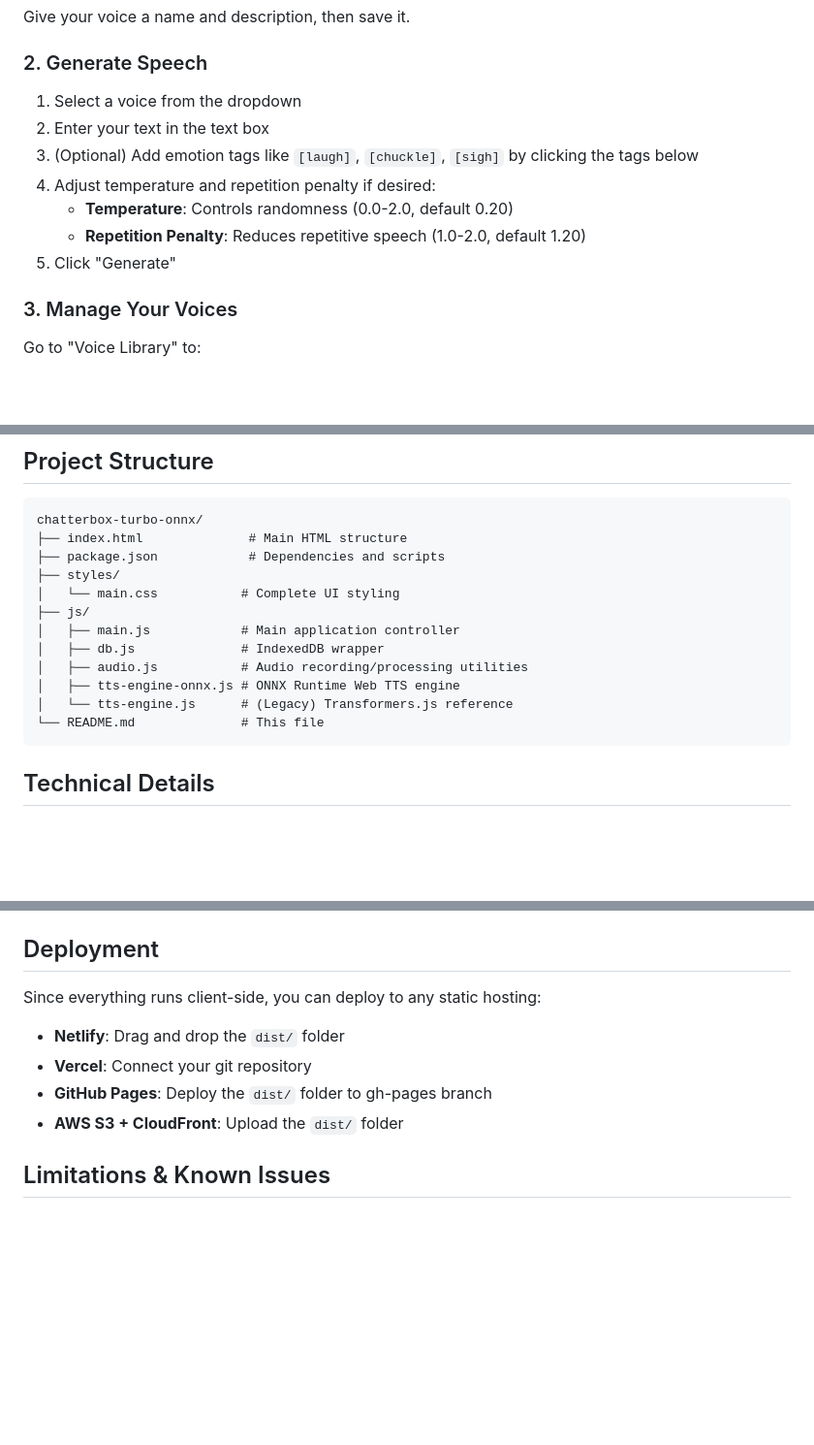
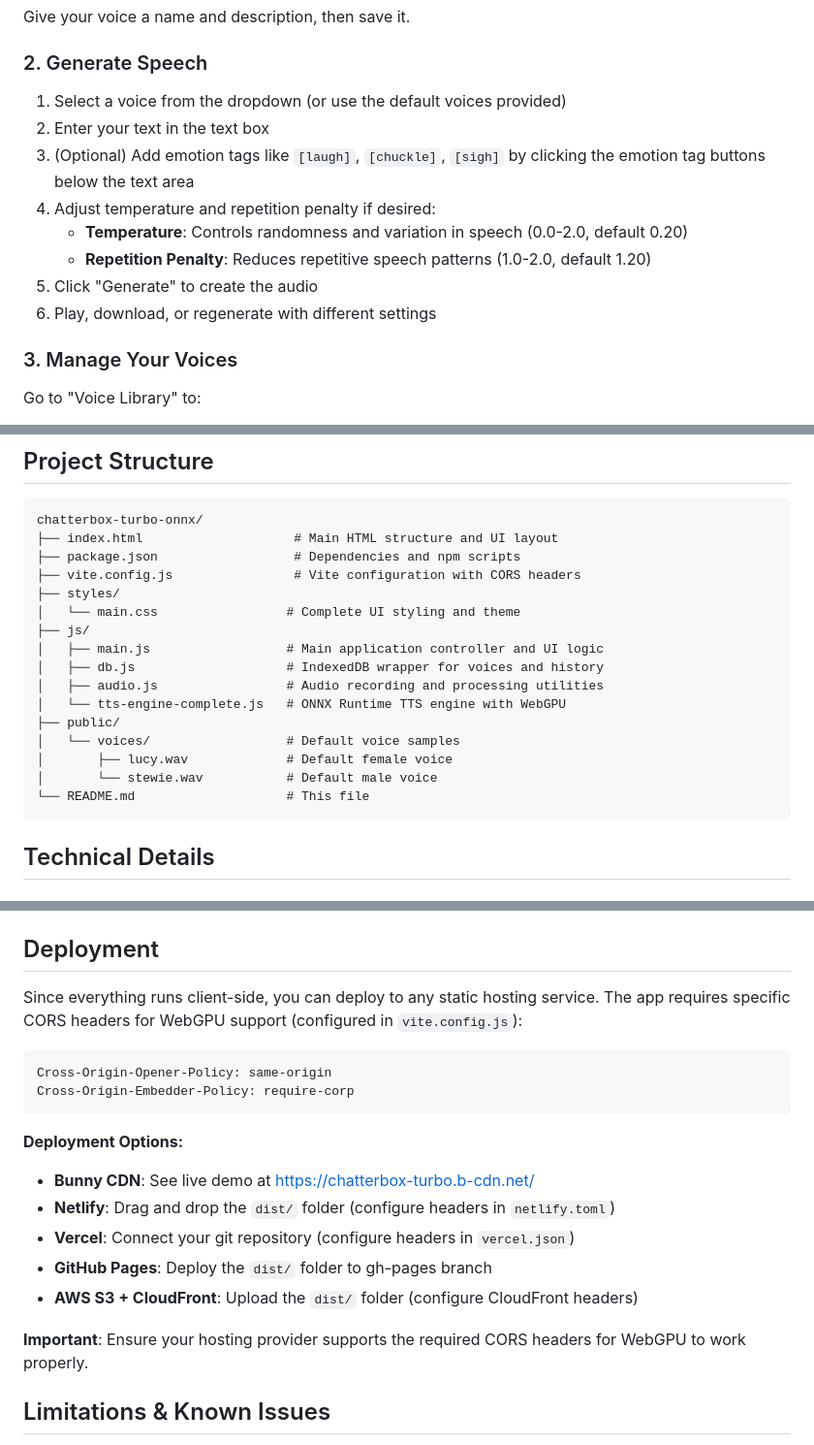
Before and after one commit to strawberry-labs/chatterbox-onnx-web, a Markdown page: README.md, 3 parts joined by grey strips. Shown at 97% size. GitHub-like rendering; blank space fills up the shorter version.

Commit message:
feat: updated readme

````diff
--- a/README.md
+++ b/README.md
@@ -86,13 +90,14 @@ Give your voice a name and description, then save it.
 
 ### 2. Generate Speech
 
-1. Select a voice from the dropdown
+1. Select a voice from the dropdown (or use the default voices provided)
 2. Enter your text in the text box
-3. (Optional) Add emotion tags like `[laugh]`, `[chuckle]`, `[sigh]` by clicking the tags below
+3. (Optional) Add emotion tags like `[laugh]`, `[chuckle]`, `[sigh]` by clicking the emotion tag buttons below the text area
 4. Adjust temperature and repetition penalty if desired:
-   - **Temperature**: Controls randomness (0.0-2.0, default 0.20)
-   - **Repetition Penalty**: Reduces repetitive speech (1.0-2.0, default 1.20)
-5. Click "Generate"
+   - **Temperature**: Controls randomness and variation in speech (0.0-2.0, default 0.20)
+   - **Repetition Penalty**: Reduces repetitive speech patterns (1.0-2.0, default 1.20)
+5. Click "Generate" to create the audio
+6. Play, download, or regenerate with different settings
 
 ### 3. Manage Your Voices
 
@@ -136,17 +141,21 @@ Oh, that's hilarious! [chuckle] Um anyway, how are you doing today?
 
 ```
 chatterbox-turbo-onnx/
-├── index.html              # Main HTML structure
-├── package.json            # Dependencies and scripts
+├── index.html                    # Main HTML structure and UI layout
+├── package.json                  # Dependencies and npm scripts
+├── vite.config.js                # Vite configuration with CORS headers
 ├── styles/
-│   └── main.css           # Complete UI styling
+│   └── main.css                 # Complete UI styling and theme
 ├── js/
-│   ├── main.js            # Main application controller
-│   ├── db.js              # IndexedDB wrapper
-│   ├── audio.js           # Audio recording/processing utilities
-│   ├── tts-engine-onnx.js # ONNX Runtime Web TTS engine
-│   └── tts-engine.js      # (Legacy) Transformers.js reference
-└── README.md              # This file
+│   ├── main.js                  # Main application controller and UI logic
+│   ├── db.js                    # IndexedDB wrapper for voices and history
+│   ├── audio.js                 # Audio recording and processing utilities
+│   └── tts-engine-complete.js   # ONNX Runtime TTS engine with WebGPU
+├── public/
+│   └── voices/                  # Default voice samples
+│       ├── lucy.wav             # Default female voice
+│       └── stewie.wav           # Default male voice
+└── README.md                    # This file
 ```
 
 ## Technical Details
@@ -190,12 +199,22 @@ This creates an optimized build in the `dist/` directory that you can deploy to
 
 ## Deployment
 
-Since everything runs client-side, you can deploy to any static hosting:
+Since everything runs client-side, you can deploy to any static hosting service. The app requires specific CORS headers for WebGPU support (configured in `vite.config.js`):
 
-- **Netlify**: Drag and drop the `dist/` folder
-- **Vercel**: Connect your git repository
+```
+Cross-Origin-Opener-Policy: same-origin
+Cross-Origin-Embedder-Policy: require-corp
+```
+
+**Deployment Options:**
+
+- **Bunny CDN**: See live demo at [https://chatterbox-turbo.b-cdn.net/](https://chatterbox-turbo.b-cdn.net/)
+- **Netlify**: Drag and drop the `dist/` folder (configure headers in `netlify.toml`)
+- **Vercel**: Connect your git repository (configure headers in `vercel.json`)
 - **GitHub Pages**: Deploy the `dist/` folder to gh-pages branch
-- **AWS S3 + CloudFront**: Upload the `dist/` folder
+- **AWS S3 + CloudFront**: Upload the `dist/` folder (configure CloudFront headers)
+
+**Important**: Ensure your hosting provider supports the required CORS headers for WebGPU to work properly.
 
 ## Limitations & Known Issues
 
````
Also changed, not shown: other parts of README.md (+9 -5 lines).
